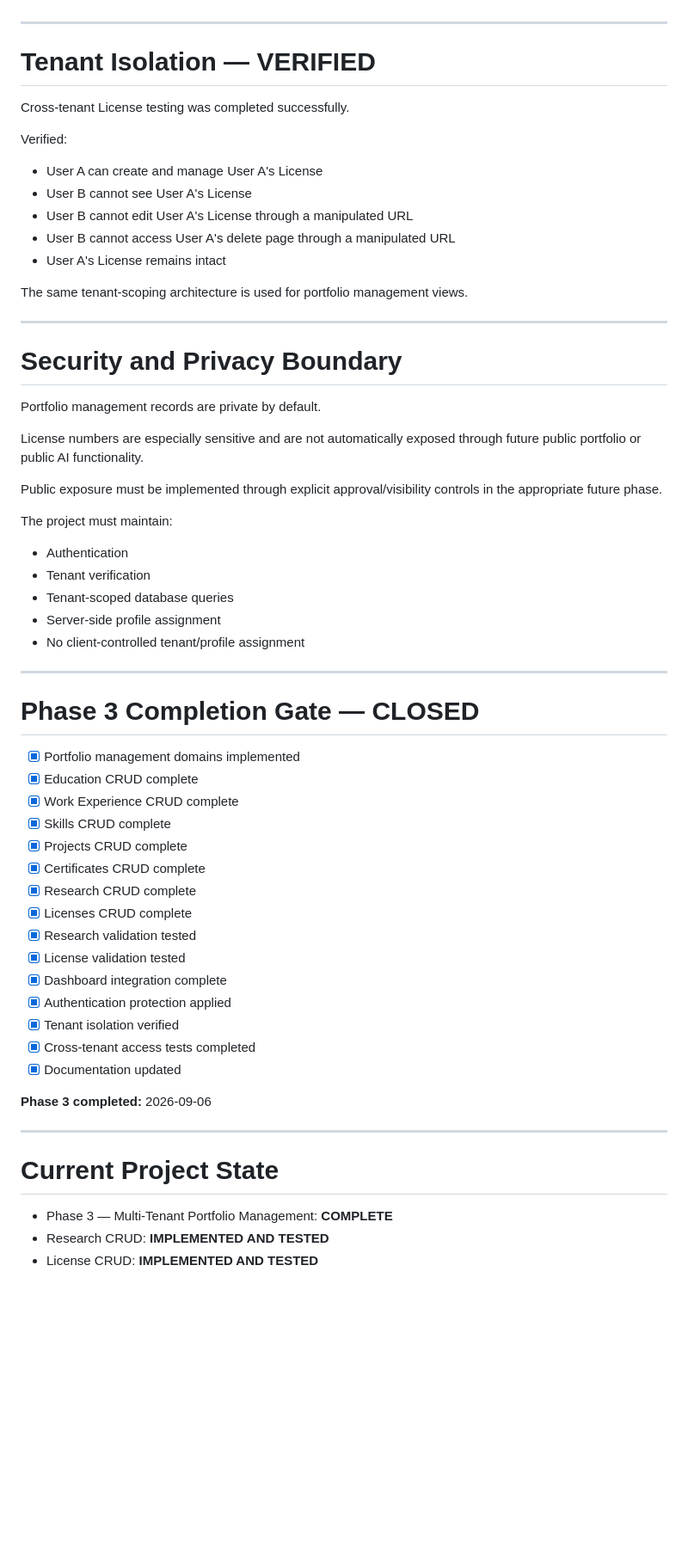
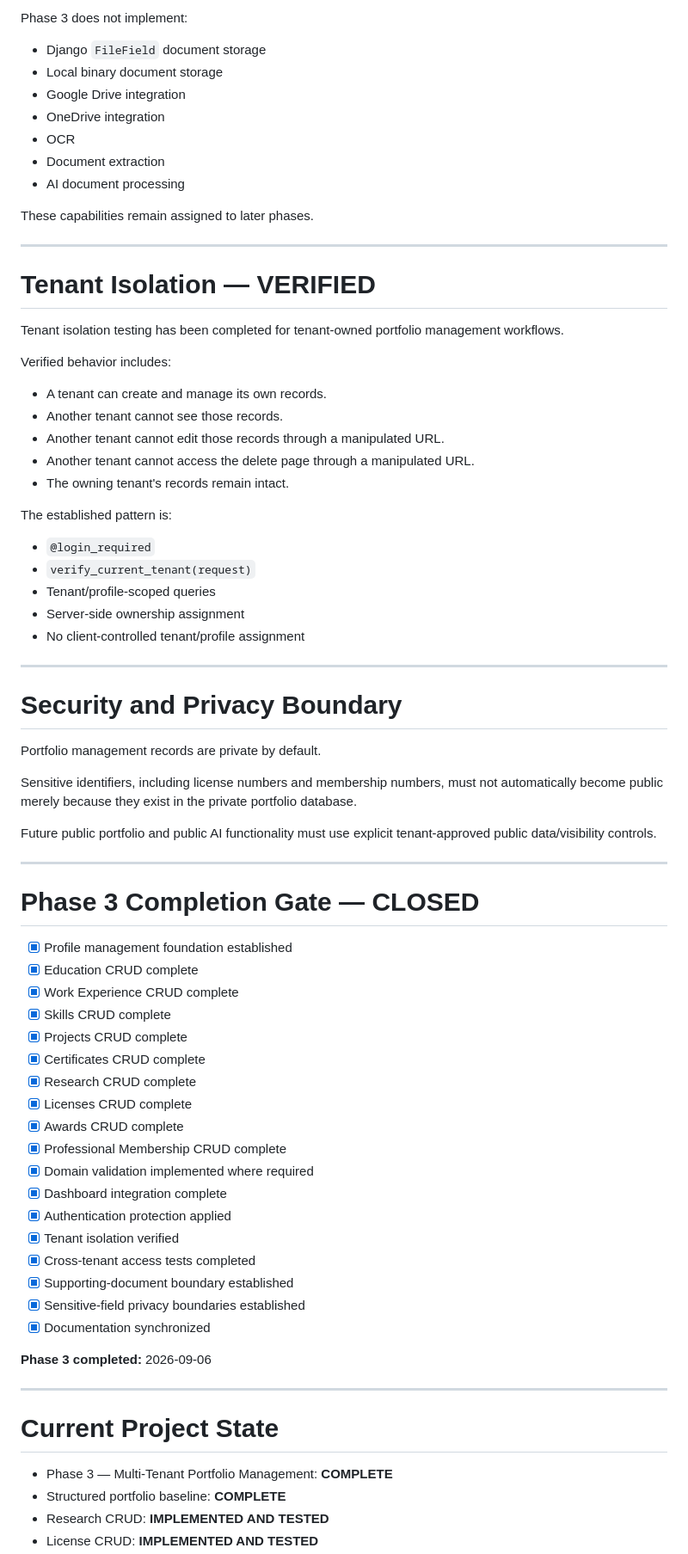
Before and after one commit to fernandlayug/personal-portfolio, a Markdown page: docs/PROJECT_STATUS.md, the part around one of its changes. Shown at 86% size. Drawn GitHub-style; blank space fills up the shorter version.

Commit message:
docs: synchronize Phase 3 project status

```diff
--- a/docs/PROJECT_STATUS.md
+++ b/docs/PROJECT_STATUS.md
@@ -128,18 +197,36 @@ Validation includes:
+Phase 3 does not implement:
+
+- Django `FileField` document storage
+- Local binary document storage
+- Google Drive integration
+- OneDrive integration
+- OCR
+- Document extraction
+- AI document processing
+
+These capabilities remain assigned to later phases.
+
 ---
 
 # Tenant Isolation — VERIFIED
 
-Cross-tenant License testing was completed successfully.
+Tenant isolation testing has been completed for tenant-owned portfolio management workflows.
 
-Verified:
+Verified behavior includes:
 
-- User A can create and manage User A's License
-- User B cannot see User A's License
-- User B cannot edit User A's License through a manipulated URL
-- User B cannot access User A's delete page through a manipulated URL
-- User A's License remains intact
+- A tenant can create and manage its own records.
+- Another tenant cannot see those records.
+- Another tenant cannot edit those records through a manipulated URL.
+- Another tenant cannot access the delete page through a manipulated URL.
+- The owning tenant's records remain intact.
 
-The same tenant-scoping architecture is used for portfolio management views.
+The established pattern is:
+
+- `@login_required`
+- `verify_current_tenant(request)`
+- Tenant/profile-scoped queries
+- Server-side ownership assignment
+- No client-controlled tenant/profile assignment
 
 ---
 
@@ -147,23 +234,15 @@ The same tenant-scoping architecture is used for portfolio management views.
 
 Portfolio management records are private by default.
 
-License numbers are especially sensitive and are not automatically exposed through future public portfolio or public AI functionality.
+Sensitive identifiers, including license numbers and membership numbers, must not automatically become public merely because they exist in the private portfolio database.
 
-Public exposure must be implemented through explicit approval/visibility controls in the appropriate future phase.
-
-The project must maintain:
-
-- Authentication
-- Tenant verification
-- Tenant-scoped database queries
-- Server-side profile assignment
-- No client-controlled tenant/profile assignment
+Future public portfolio and public AI functionality must use explicit tenant-approved public data/visibility controls.
 
 ---
 
 # Phase 3 Completion Gate — CLOSED
 
-- [x] Portfolio management domains implemented
+- [x] Profile management foundation established
 - [x] Education CRUD complete
 - [x] Work Experience CRUD complete
 - [x] Skills CRUD complete
@@ -171,13 +250,16 @@ The project must maintain:
 - [x] Certificates CRUD complete
 - [x] Research CRUD complete
 - [x] Licenses CRUD complete
-- [x] Research validation tested
-- [x] License validation tested
+- [x] Awards CRUD complete
+- [x] Professional Membership CRUD complete
+- [x] Domain validation implemented where required
 - [x] Dashboard integration complete
 - [x] Authentication protection applied
 - [x] Tenant isolation verified
 - [x] Cross-tenant access tests completed
-- [x] Documentation updated
+- [x] Supporting-document boundary established
+- [x] Sensitive-field privacy boundaries established
+- [x] Documentation synchronized
 
 **Phase 3 completed:** 2026-09-06
 
@@ -186,5 +268,6 @@ The project must maintain:
 # Current Project State
 
 - Phase 3 — Multi-Tenant Portfolio Management: **COMPLETE**
+- Structured portfolio baseline: **COMPLETE**
 - Research CRUD: **IMPLEMENTED AND TESTED**
 - License CRUD: **IMPLEMENTED AND TESTED**
```
Also changed, not shown: other parts of docs/PROJECT_STATUS.md (+87 -11 lines).
